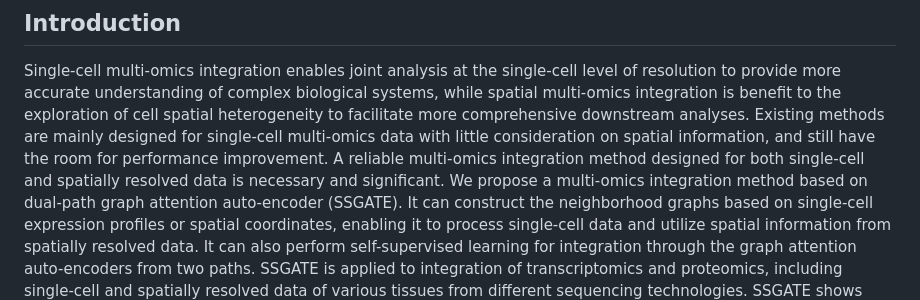
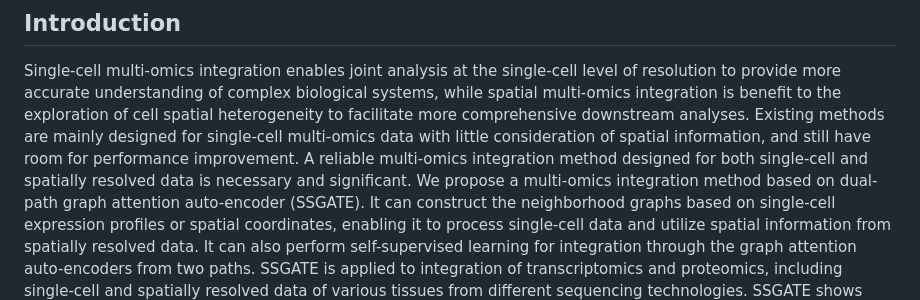
Before and after one commit to Lv-BioInfo/SSGATE, a Markdown page: README.md, the part around the change printed below. GitHub-like rendering.

```diff
--- a/README.md
+++ b/README.md
@@ -3,8 +3,8 @@
 Single-cell multi-omics integration enables joint analysis at the single-cell level of resolution to provide more
 accurate understanding of complex biological systems, while spatial multi-omics integration is benefit to the
 exploration of cell spatial heterogeneity to facilitate more comprehensive downstream analyses. Existing methods are
-mainly designed for single-cell multi-omics data with little consideration on spatial information, and still have the
-room for performance improvement. A reliable multi-omics integration method designed for both single-cell and spatially
+mainly designed for single-cell multi-omics data with little consideration of spatial information, and still have room
+for performance improvement. A reliable multi-omics integration method designed for both single-cell and spatially
 resolved data is necessary and significant. We propose a multi-omics integration method based on dual-path graph
 attention auto-encoder (SSGATE). It can construct the neighborhood graphs based on single-cell expression profiles or
 spatial coordinates, enabling it to process single-cell data and utilize spatial information from spatially resolved
```
Also changed, not shown: other parts of README.md (+1 -1 lines).
